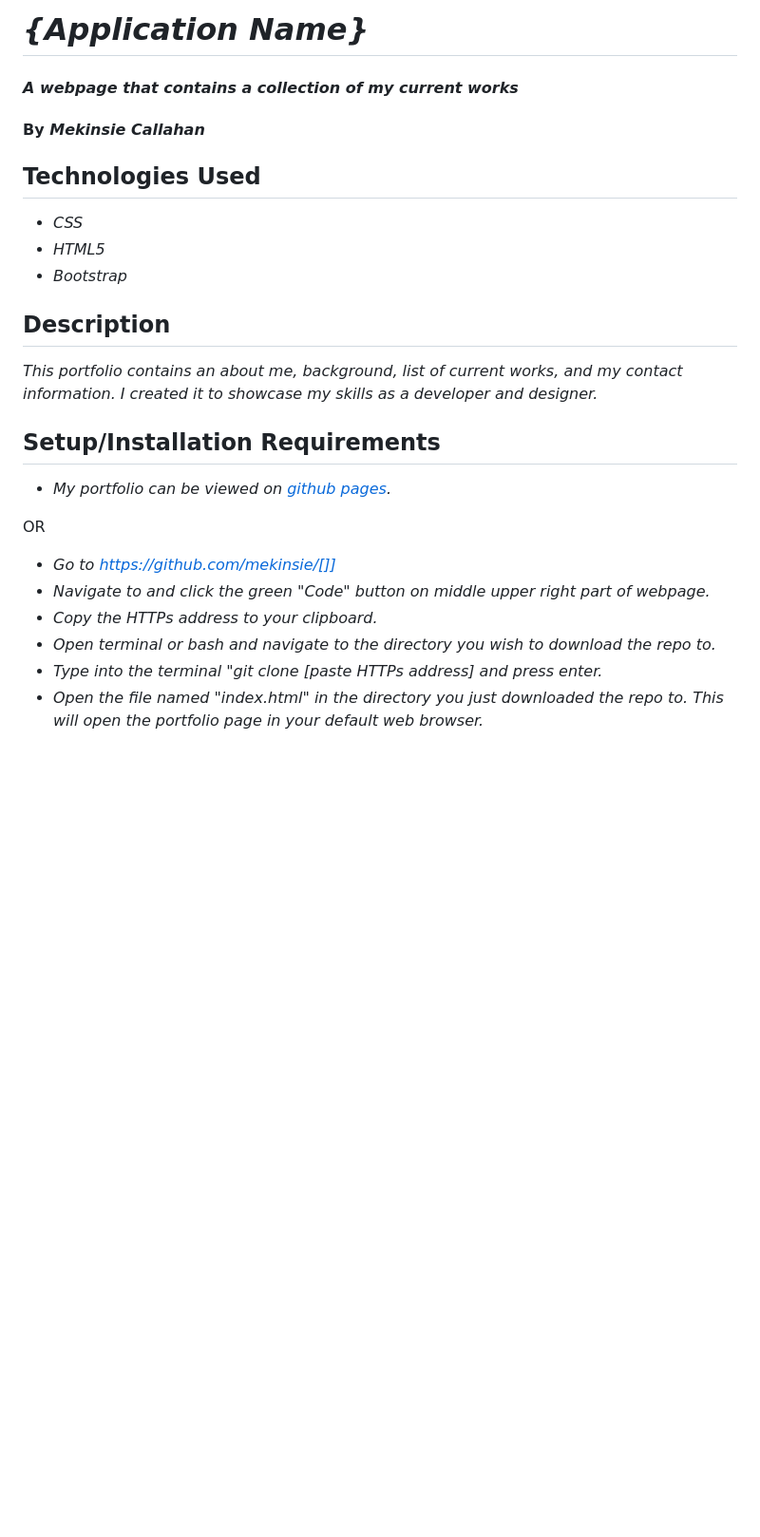
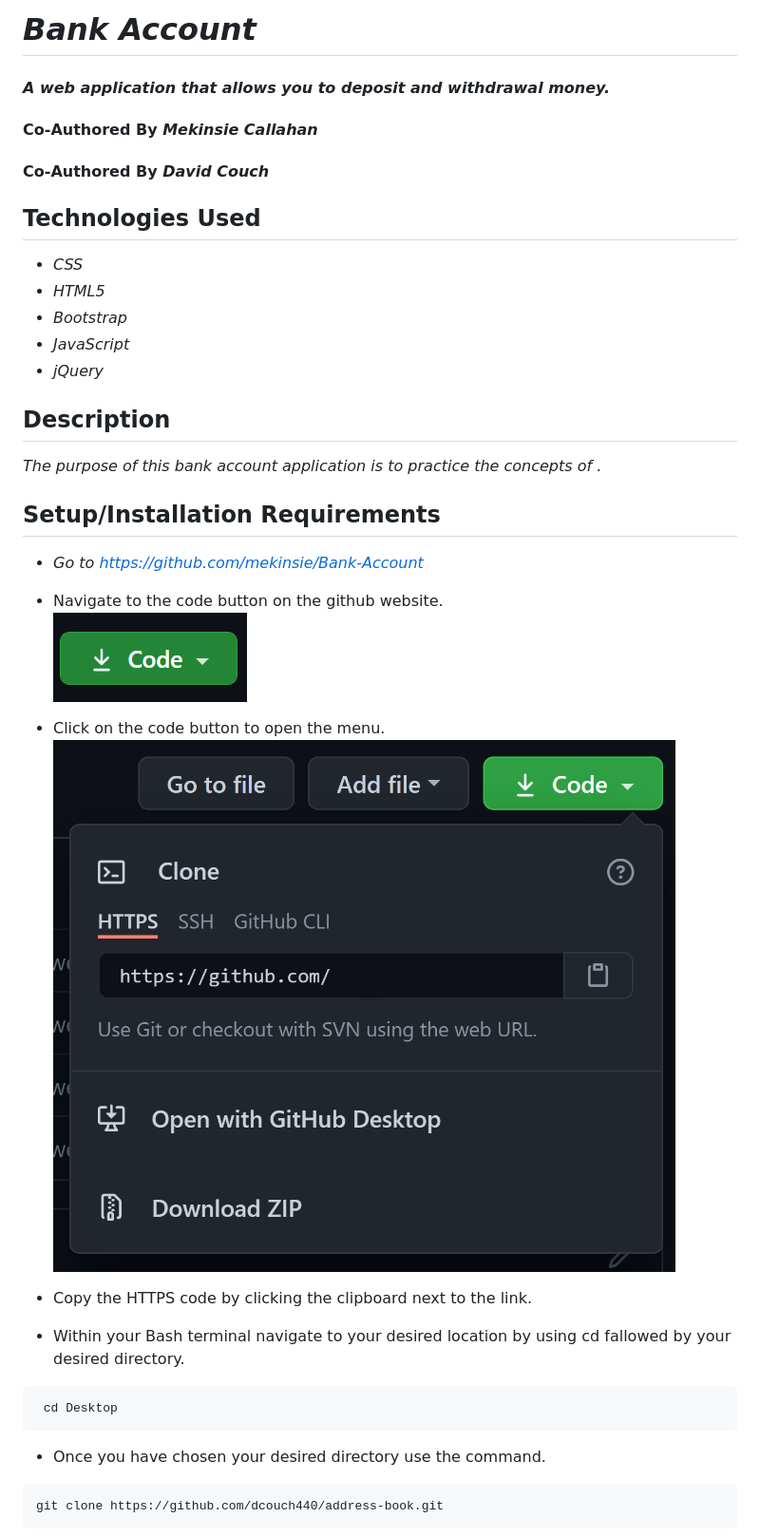
Before and after one commit to mekinsie/Bank-Account, a Markdown page: README.md, the part around the change printed below. Shown: that part at 95% size. GitHub-like rendering; pictures changed too: img/README/HTTPS.png (added), img/README/code.PNG (added); blank space fills up the shorter version.

Commit message:
Add README info.
Co-authored-by: David Couch <dcouch440@gmail.com>

````diff
--- a/README.md
+++ b/README.md
@@ -1,27 +1,40 @@
-# _{Application Name}_
+# _Bank Account_
 
-#### _A webpage that contains a collection of my current works_
+#### _A web application that allows you to deposit and withdrawal money._
 
-#### By _**Mekinsie Callahan**_
+#### Co-Authored By _**Mekinsie Callahan**_
+#### Co-Authored By _**David Couch**_
 
 ## Technologies Used
 
 * _CSS_
 * _HTML5_
 * _Bootstrap_
+* _JavaScript_
+* _jQuery_
 
 ## Description
 
-_This portfolio contains an about me, background, list of current works, and my contact information. I created it to showcase my skills as a developer and designer._
+_The purpose of this bank account application is to practice the concepts of ._
 
 ## Setup/Installation Requirements
-* _My portfolio can be viewed on <a href="https://mekinsie.github.io/link" target="_blank">github pages</a>._
 
-OR
+* _Go to https://github.com/mekinsie/Bank-Account_
+*  Navigate to the code button on the github website.\
+![Code button](/img/README/code.PNG)
 
-* _Go to https://github.com/mekinsie/[]]_
-* _Navigate to and click the green "Code" button on middle upper right part of webpage._
-* _Copy the HTTPs address to your clipboard._
-* _Open terminal or bash and navigate to the directory you wish to download the repo to._
-* _Type into the terminal "git clone [paste HTTPs address] and press enter._
-* _Open the file named "index.html" in the directory you just downloaded the repo to. This will open the portfolio page in your default web browser._
+* Click on the code button to open the menu.\
+![Github Repo Example](/img/README/HTTPS.png)
+
+- Copy the HTTPS code by clicking the clipboard next to the link.
+
+- Within your Bash terminal navigate to your desired location by using cd fallowed by your desired directory.
+```bash
+ cd Desktop
+```
+
+- Once you have chosen your desired directory use the command.
+```bash
+git clone https://github.com/dcouch440/address-book.git
+```
+
````
Also changed, not shown: other parts of README.md (+51 -6 lines), img/README/liveserver.PNG (added).
